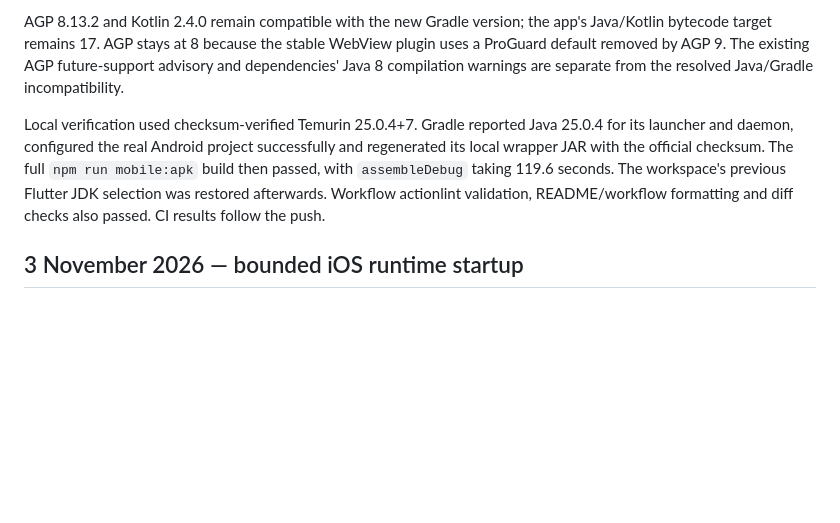
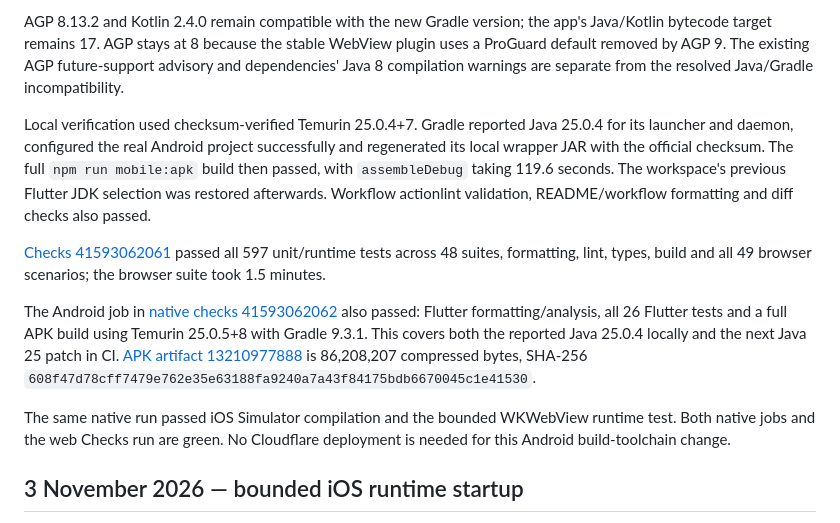
Before and after one commit to maniksurtani/rephase, a Markdown page: RELEASES.md, the part around one of its changes. Rendered like a GitHub page; blank space fills up the shorter version.

Commit message:
Record verified Gradle 9.3.1 and Java 25 builds

```diff
--- a/RELEASES.md
+++ b/RELEASES.md
@@ -6,7 +8,13 @@ Android Studio Rabbit 2 uses Java 25.0.4, which cannot run the previous Gradle 8
 
 AGP 8.13.2 and Kotlin 2.4.0 remain compatible with the new Gradle version; the app's Java/Kotlin bytecode target remains 17. AGP stays at 8 because the stable WebView plugin uses a ProGuard default removed by AGP 9. The existing AGP future-support advisory and dependencies' Java 8 compilation warnings are separate from the resolved Java/Gradle incompatibility.
 
-Local verification used checksum-verified Temurin 25.0.4+7. Gradle reported Java 25.0.4 for its launcher and daemon, configured the real Android project successfully and regenerated its local wrapper JAR with the official checksum. The full `npm run mobile:apk` build then passed, with `assembleDebug` taking 119.6 seconds. The workspace's previous Flutter JDK selection was restored afterwards. Workflow actionlint validation, README/workflow formatting and diff checks also passed. CI results follow the push.
+Local verification used checksum-verified Temurin 25.0.4+7. Gradle reported Java 25.0.4 for its launcher and daemon, configured the real Android project successfully and regenerated its local wrapper JAR with the official checksum. The full `npm run mobile:apk` build then passed, with `assembleDebug` taking 119.6 seconds. The workspace's previous Flutter JDK selection was restored afterwards. Workflow actionlint validation, README/workflow formatting and diff checks also passed.
+
+[Checks 41593062061](https://github.com/maniksurtani/rephase/actions/runs/41593062061) passed all 597 unit/runtime tests across 48 suites, formatting, lint, types, build and all 49 browser scenarios; the browser suite took 1.5 minutes.
+
+The Android job in [native checks 41593062062](https://github.com/maniksurtani/rephase/actions/runs/41593062062) also passed: Flutter formatting/analysis, all 26 Flutter tests and a full APK build using Temurin 25.0.5+8 with Gradle 9.3.1. This covers both the reported Java 25.0.4 locally and the next Java 25 patch in CI. [APK artifact 13210977888](https://github.com/maniksurtani/rephase/actions/runs/41593062062/artifacts/13210977888) is 86,208,207 compressed bytes, SHA-256 `608f47d78cff7479e762e35e63188fa9240a7a43f84175bdb6670045c1e41530`.
+
+The same native run passed iOS Simulator compilation and the bounded WKWebView runtime test. Both native jobs and the web Checks run are green. No Cloudflare deployment is needed for this Android build-toolchain change.
 
 ## 3 November 2026 — bounded iOS runtime startup
 
```
Also changed, not shown: other parts of RELEASES.md (+2 -0 lines), TODO.md (+2 -1 lines).
